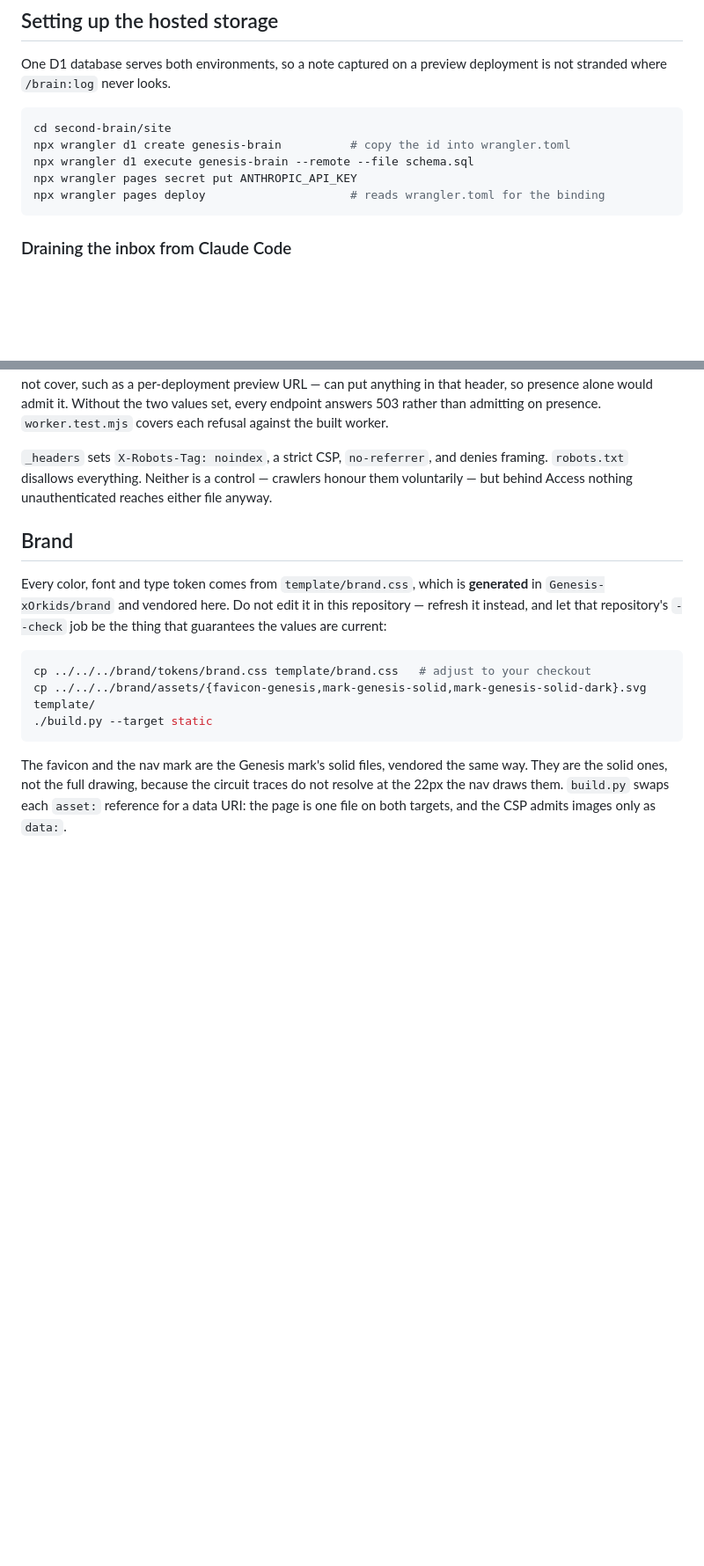
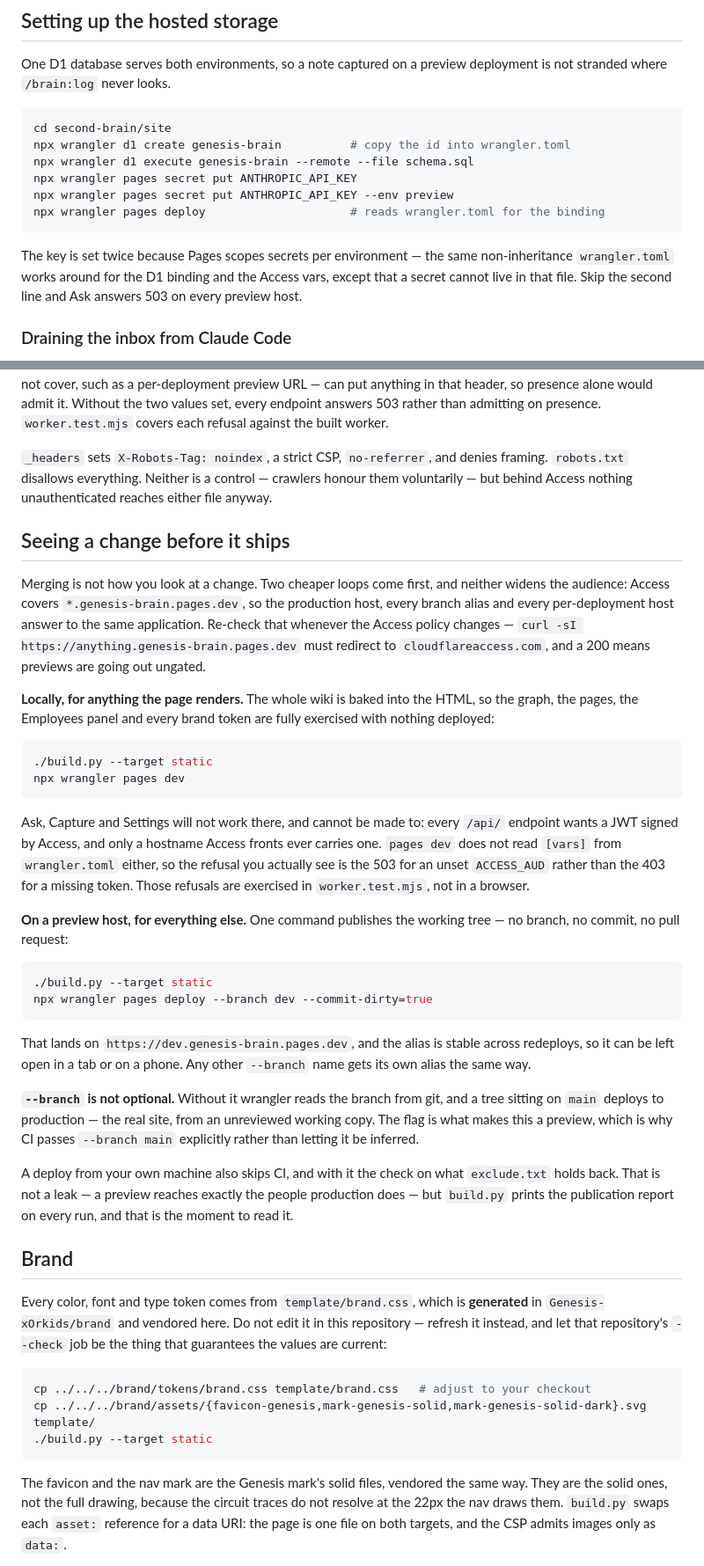
Before and after one commit to Genesis-xOrkids/genesis, a Markdown page: second-brain/site/README.md, 2 parts joined by grey strips. Shown at 88% size. Rendered like a GitHub page; blank space fills up the shorter version.

Commit message:
Document the two ways to see a site change without merging (#34)
Merging was the only documented route to a visible change, which made a
pull request the unit of "let me look at that" and filled the list with
them. Both cheaper loops already worked; neither was written down.

Access already covers *.genesis-brain.pages.dev, so a preview reaches
exactly the audience production does - verified against the production
host, a branch alias and a per-deployment host, all three redirecting to
the same application. That is what makes `pages deploy --branch dev`
safe to recommend, and the section says how to re-check it.

The local loop is documented with what it cannot do, because the
interesting part is the limit: `pages dev` does not read [vars] from
wrangler.toml, so the API panels answer 503 for an unset ACCESS_AUD
rather than 403 for a missing token - and no local flag fixes that,
since the gate wants a JWT only Access can sign.

Also sets ANTHROPIC_API_KEY on the preview environment in the setup
block. Pages scopes secrets per environment, the third thing after the
D1 binding and the Access vars that preview does not inherit, and the
one that cannot be declared in wrangler.toml.


Claude-Session: https://claude.ai/code/session_01AhK3mY2VTxZrzFYQgWjp7M

Co-authored-by: Claude Opus 5 <noreply@anthropic.com>

````diff
--- a/second-brain/site/README.md
+++ b/second-brain/site/README.md
@@ -40,8 +40,14 @@ cd second-brain/site
 npx wrangler d1 create genesis-brain          # copy the id into wrangler.toml
 npx wrangler d1 execute genesis-brain --remote --file schema.sql
 npx wrangler pages secret put ANTHROPIC_API_KEY
+npx wrangler pages secret put ANTHROPIC_API_KEY --env preview
 npx wrangler pages deploy                     # reads wrangler.toml for the binding
 ```
+
+The key is set twice because Pages scopes secrets per environment — the same
+non-inheritance `wrangler.toml` works around for the D1 binding and the Access
+vars, except that a secret cannot live in that file. Skip the second line and
+Ask answers 503 on every preview host.
 
 ### Draining the inbox from Claude Code
 
@@ -111,6 +117,53 @@ framing. `robots.txt` disallows everything. Neither is a control — crawlers
 honour them voluntarily — but behind Access nothing unauthenticated reaches
 either file anyway.
 
+## Seeing a change before it ships
+
+Merging is not how you look at a change. Two cheaper loops come first, and
+neither widens the audience: Access covers `*.genesis-brain.pages.dev`, so the
+production host, every branch alias and every per-deployment host answer to the
+same application. Re-check that whenever the Access policy changes — `curl -sI
+https://anything.genesis-brain.pages.dev` must redirect to `cloudflareaccess.com`,
+and a 200 means previews are going out ungated.
+
+**Locally, for anything the page renders.** The whole wiki is baked into the
+HTML, so the graph, the pages, the Employees panel and every brand token are
+fully exercised with nothing deployed:
+
+```sh
+./build.py --target static
+npx wrangler pages dev
+```
+
+Ask, Capture and Settings will not work there, and cannot be made to: every
+`/api/` endpoint wants a JWT signed by Access, and only a hostname Access fronts
+ever carries one. `pages dev` does not read `[vars]` from `wrangler.toml` either,
+so the refusal you actually see is the 503 for an unset `ACCESS_AUD` rather than
+the 403 for a missing token. Those refusals are exercised in `worker.test.mjs`,
+not in a browser.
+
+**On a preview host, for everything else.** One command publishes the working
+tree — no branch, no commit, no pull request:
+
+```sh
+./build.py --target static
+npx wrangler pages deploy --branch dev --commit-dirty=true
+```
+
+That lands on `https://dev.genesis-brain.pages.dev`, and the alias is stable
+across redeploys, so it can be left open in a tab or on a phone. Any other
+`--branch` name gets its own alias the same way.
+
+**`--branch` is not optional.** Without it wrangler reads the branch from git,
+and a tree sitting on `main` deploys to production — the real site, from an
+unreviewed working copy. The flag is what makes this a preview, which is why CI
+passes `--branch main` explicitly rather than letting it be inferred.
+
+A deploy from your own machine also skips CI, and with it the check on what
+`exclude.txt` holds back. That is not a leak — a preview reaches exactly the
+people production does — but `build.py` prints the publication report on every
+run, and that is the moment to read it.
+
 ## Brand
 
 Every color, font and type token comes from `template/brand.css`, which is
````
